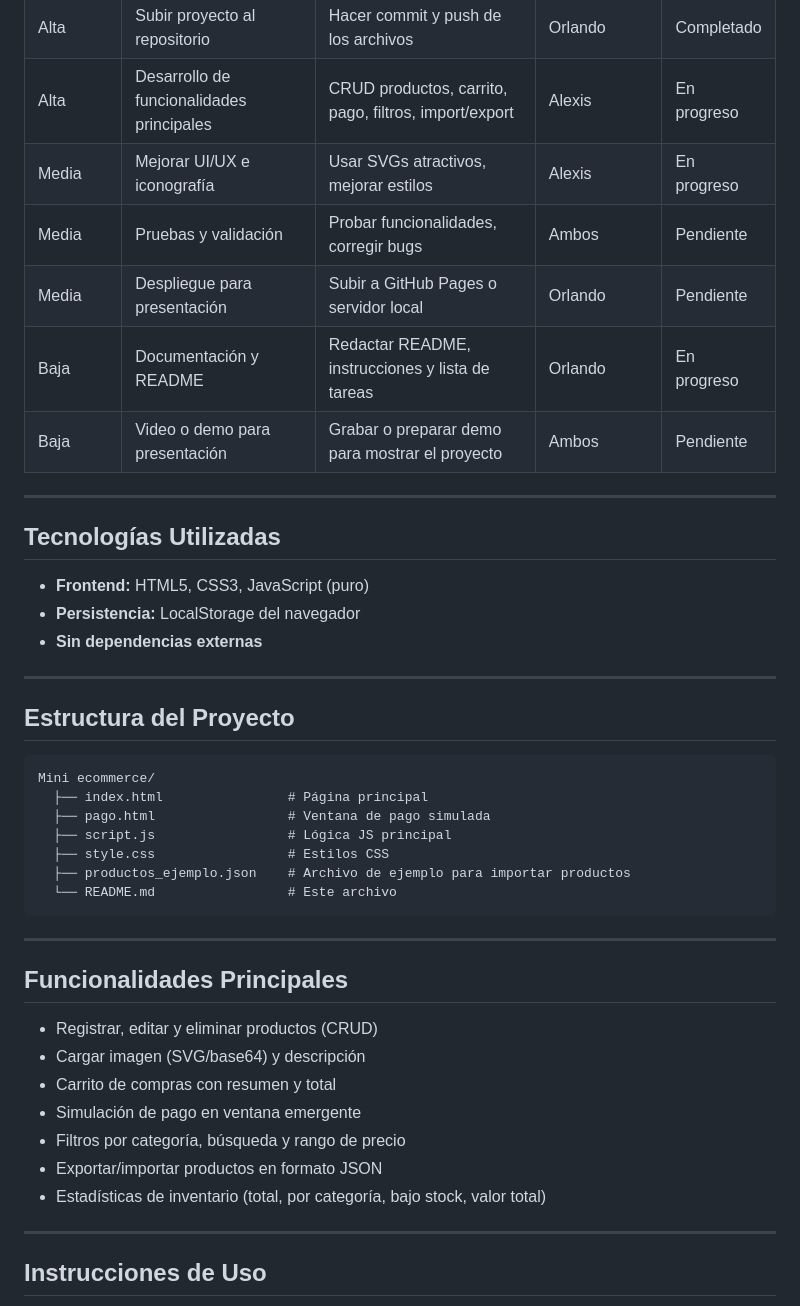
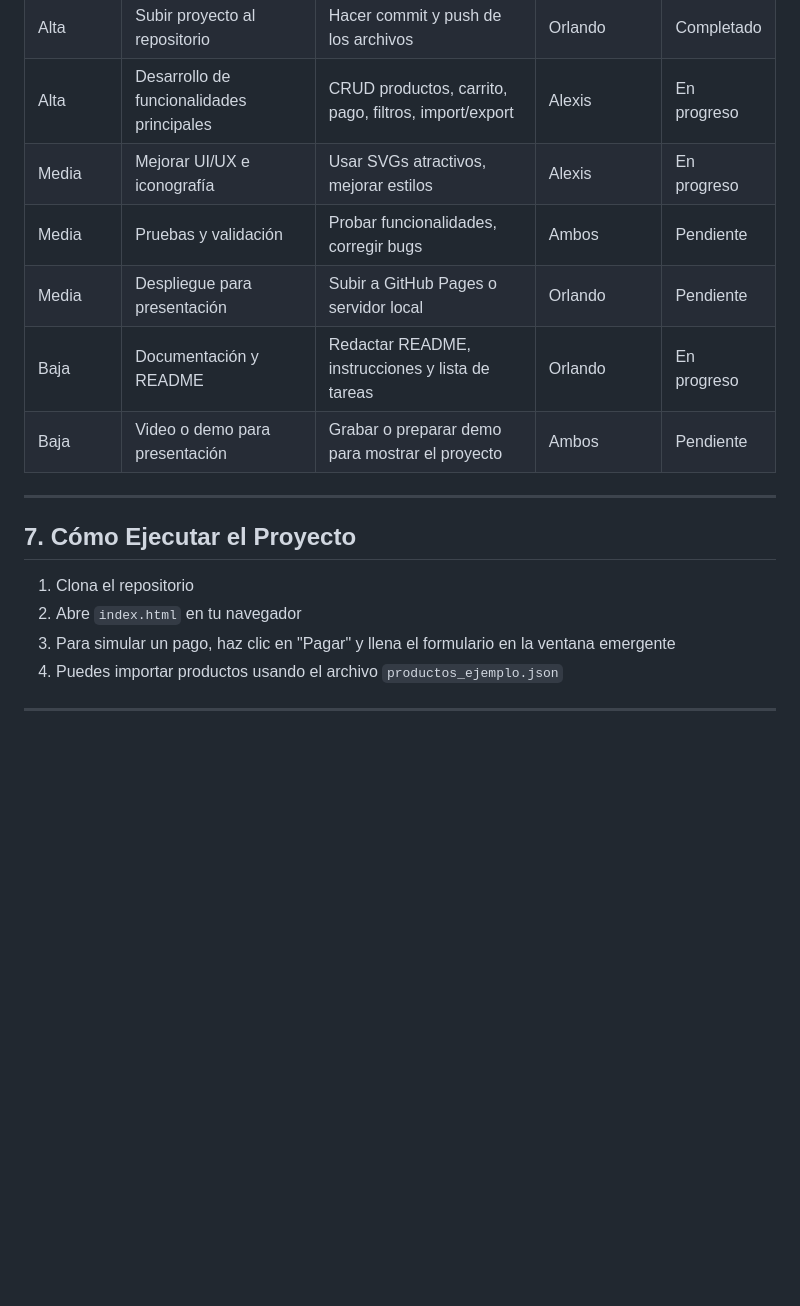
Before and after one commit to orlakushhx9/Mini-E-commerce, a Markdown page: Mini ecommerce/README.md, the part around the change printed below. Rendered like a GitHub page; blank space fills up the shorter version.

````diff
--- a/Mini ecommerce/README.md
+++ b/Mini ecommerce/README.md
@@ -13,7 +63,7 @@ Proyecto de Mini Ecommerce para gestión y sorteo de productos, desarrollado por
 | Alta      | Crear y configurar repositorio Git                           | Crear repo, subir archivos iniciales                             | Orlando     | Completado  |
 | Alta      | Subir proyecto al repositorio                                | Hacer commit y push de los archivos                              | Orlando     | Completado  |
 | Alta      | Desarrollo de funcionalidades principales                    | CRUD productos, carrito, pago, filtros, import/export            | Alexis      | En progreso |
-| Media     | Mejorar UI/UX e iconografía                                  | Usar SVGs atractivos, mejorar estilos                            | Alexis      | En progreso |
+| Media     | Mejorar UI/UX e iconografía                                 | Usar SVGs atractivos, mejorar estilos                            | Alexis      | En progreso |
 | Media     | Pruebas y validación                                         | Probar funcionalidades, corregir bugs                            | Ambos       | Pendiente   |
 | Media     | Despliegue para presentación                                 | Subir a GitHub Pages o servidor local                            | Orlando     | Pendiente   |
 | Baja      | Documentación y README                                       | Redactar README, instrucciones y lista de tareas                 | Orlando     | En progreso |
@@ -21,39 +71,12 @@ Proyecto de Mini Ecommerce para gestión y sorteo de productos, desarrollado por
 
 ---
 
-## Tecnologías Utilizadas
+## 7. Cómo Ejecutar el Proyecto
 
-- **Frontend:** HTML5, CSS3, JavaScript (puro)
-- **Persistencia:** LocalStorage del navegador
-- **Sin dependencias externas**
+1. Clona el repositorio
+2. Abre `index.html` en tu navegador
+3. Para simular un pago, haz clic en "Pagar" y llena el formulario en la ventana emergente
+4. Puedes importar productos usando el archivo `productos_ejemplo.json`
 
 ---
 
-## Estructura del Proyecto
-
-```
-Mini ecommerce/
-  ├── index.html                # Página principal
-  ├── pago.html                 # Ventana de pago simulada
-  ├── script.js                 # Lógica JS principal
-  ├── style.css                 # Estilos CSS
-  ├── productos_ejemplo.json    # Archivo de ejemplo para importar productos
-  └── README.md                 # Este archivo
-```
-
----
-
-## Funcionalidades Principales
-
-- Registrar, editar y eliminar productos (CRUD)
-- Cargar imagen (SVG/base64) y descripción
-- Carrito de compras con resumen y total
-- Simulación de pago en ventana emergente
-- Filtros por categoría, búsqueda y rango de precio
-- Exportar/importar productos en formato JSON
-- Estadísticas de inventario (total, por categoría, bajo stock, valor total)
-
----
-
-## Instrucciones de Uso
-
````
Also changed, not shown: other parts of Mini ecommerce/README.md (+53 -84 lines).
